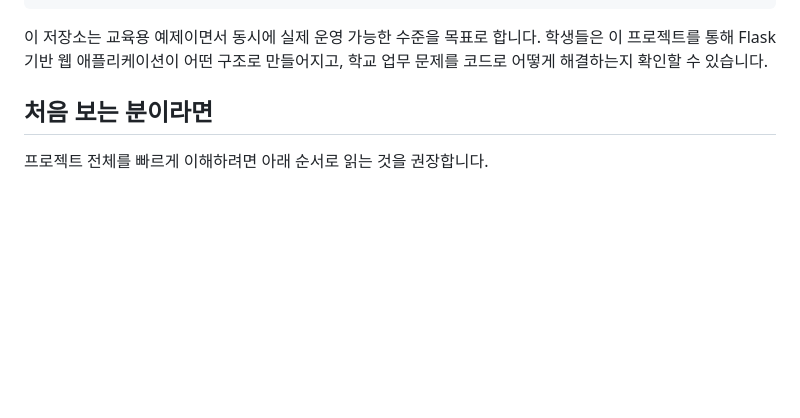
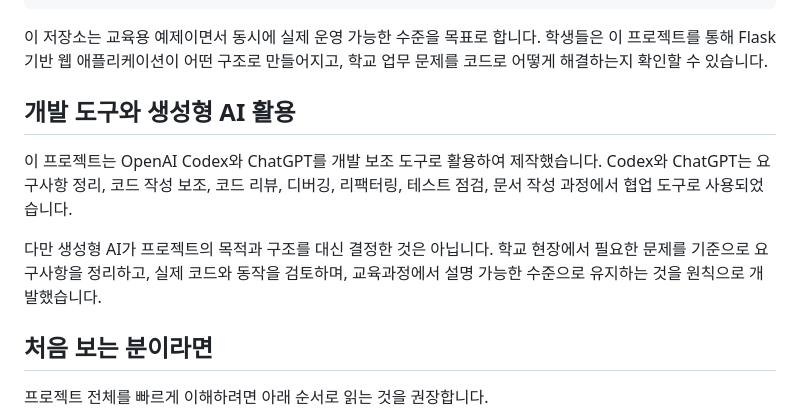
Before and after one commit to memilmuk82/gpt-manager, a Markdown page: README.md, the part around the change. GitHub-like rendering; blank space fills up the shorter version.

Commit message:
Document AI-assisted development in README

````diff
--- a/README.md
+++ b/README.md
@@ -36,6 +36,12 @@ Docker Compose 기반 배포
 ```
 
 이 저장소는 교육용 예제이면서 동시에 실제 운영 가능한 수준을 목표로 합니다. 학생들은 이 프로젝트를 통해 Flask 기반 웹 애플리케이션이 어떤 구조로 만들어지고, 학교 업무 문제를 코드로 어떻게 해결하는지 확인할 수 있습니다.
+
+## 개발 도구와 생성형 AI 활용
+
+이 프로젝트는 OpenAI Codex와 ChatGPT를 개발 보조 도구로 활용하여 제작했습니다. Codex와 ChatGPT는 요구사항 정리, 코드 작성 보조, 코드 리뷰, 디버깅, 리팩터링, 테스트 점검, 문서 작성 과정에서 협업 도구로 사용되었습니다.
+
+다만 생성형 AI가 프로젝트의 목적과 구조를 대신 결정한 것은 아닙니다. 학교 현장에서 필요한 문제를 기준으로 요구사항을 정리하고, 실제 코드와 동작을 검토하며, 교육과정에서 설명 가능한 수준으로 유지하는 것을 원칙으로 개발했습니다.
 
 ## 처음 보는 분이라면
 
````
